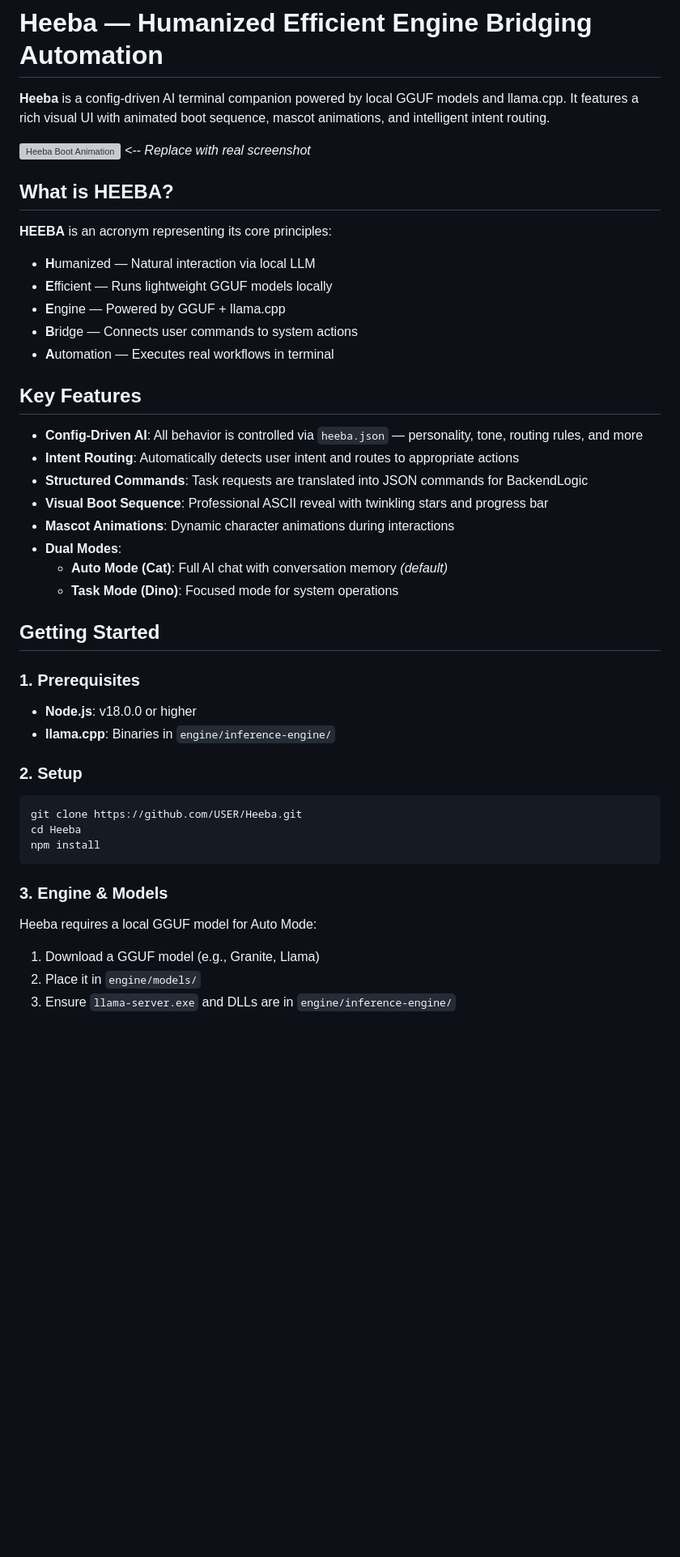
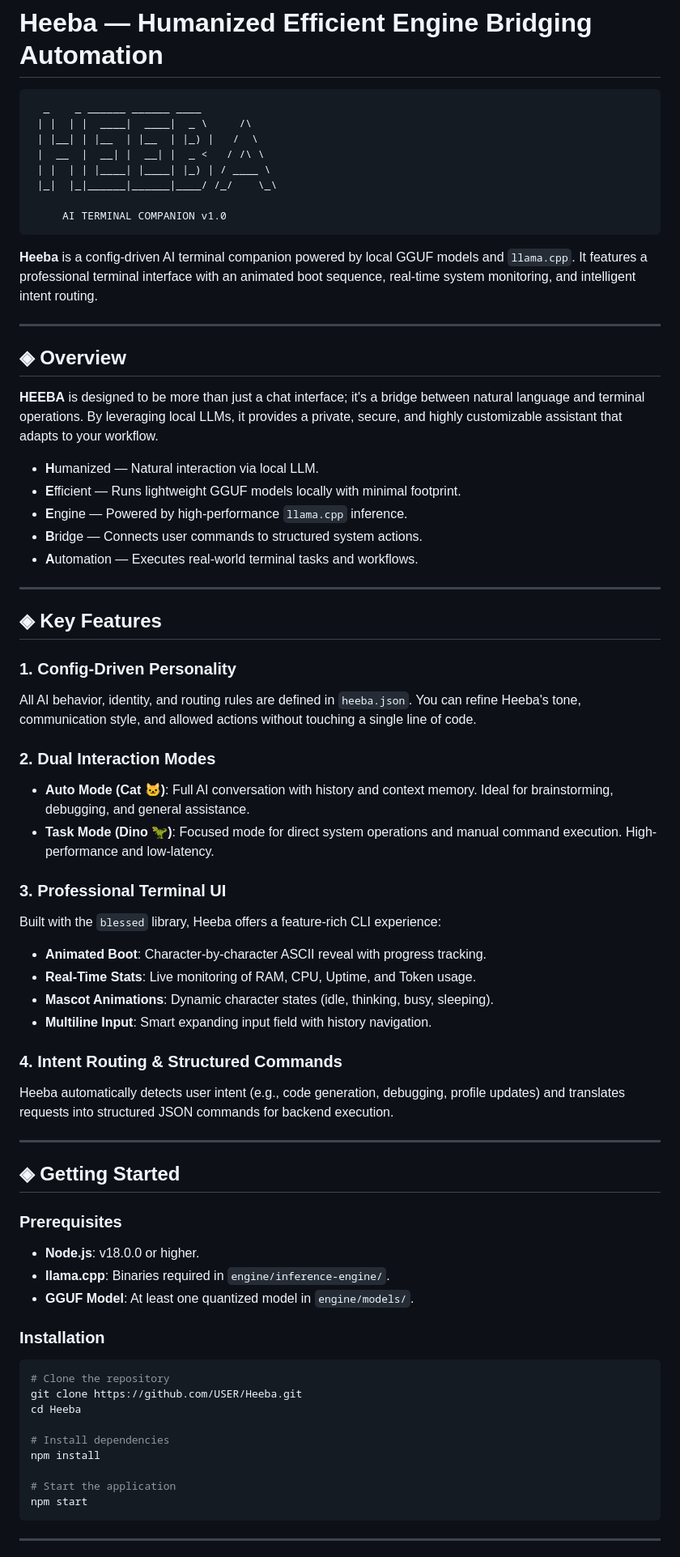
Before and after one commit to KavimugilRajasekar/Heeba, a Markdown page: README.md, the part around one of its changes. Shown at 81% size. Drawn GitHub-style; blank space fills up the shorter version; grey boxes are pictures that could not be loaded.

````diff
--- a/README.md
+++ b/README.md
@@ -1,46 +1,72 @@
 # Heeba — Humanized Efficient Engine Bridging Automation
 
-**Heeba** is a config-driven AI terminal companion powered by local GGUF models and llama.cpp. It features a rich visual UI with animated boot sequence, mascot animations, and intelligent intent routing.
+```text
+  _    _ ______ ______ ____
+ | |  | |  ____|  ____|  _ \     /\
+ | |__| | |__  | |__  | |_) |   /  \
+ |  __  |  __| |  __| |  _ <   / /\ \
+ | |  | | |____| |____| |_) | / ____ \
+ |_|  |_|______|______|____/ /_/    \_\
 
-![Heeba Boot Animation](https://via.placeholder.com/800x400.png?text=Heeba+Boot+Animation) *<-- Replace with real screenshot*
+     AI TERMINAL COMPANION v1.0
+```
 
-## What is HEEBA?
+**Heeba** is a config-driven AI terminal companion powered by local GGUF models and `llama.cpp`. It features a professional terminal interface with an animated boot sequence, real-time system monitoring, and intelligent intent routing.
 
-**HEEBA** is an acronym representing its core principles:
+---
 
-- **H**umanized — Natural interaction via local LLM
-- **E**fficient — Runs lightweight GGUF models locally
-- **E**ngine — Powered by GGUF + llama.cpp
-- **B**ridge — Connects user commands to system actions
-- **A**utomation — Executes real workflows in terminal
+## ◈ Overview
 
-## Key Features
+**HEEBA** is designed to be more than just a chat interface; it's a bridge between natural language and terminal operations. By leveraging local LLMs, it provides a private, secure, and highly customizable assistant that adapts to your workflow.
 
-- **Config-Driven AI**: All behavior is controlled via `heeba.json` — personality, tone, routing rules, and more
-- **Intent Routing**: Automatically detects user intent and routes to appropriate actions
-- **Structured Commands**: Task requests are translated into JSON commands for BackendLogic
-- **Visual Boot Sequence**: Professional ASCII reveal with twinkling stars and progress bar
-- **Mascot Animations**: Dynamic character animations during interactions
-- **Dual Modes**:
-  - **Auto Mode (Cat)**: Full AI chat with conversation memory *(default)*
-  - **Task Mode (Dino)**: Focused mode for system operations
+- **H**umanized — Natural interaction via local LLM.
+- **E**fficient — Runs lightweight GGUF models locally with minimal footprint.
+- **E**ngine — Powered by high-performance `llama.cpp` inference.
+- **B**ridge — Connects user commands to structured system actions.
+- **A**utomation — Executes real-world terminal tasks and workflows.
 
-## Getting Started
+---
 
-### 1. Prerequisites
-- **Node.js**: v18.0.0 or higher
-- **llama.cpp**: Binaries in `engine/inference-engine/`
+## ◈ Key Features
 
-### 2. Setup
-```bash
+### 1. Config-Driven Personality
+All AI behavior, identity, and routing rules are defined in `heeba.json`. You can refine Heeba's tone, communication style, and allowed actions without touching a single line of code.
+
+### 2. Dual Interaction Modes
+- **Auto Mode (Cat 🐱)**: Full AI conversation with history and context memory. Ideal for brainstorming, debugging, and general assistance.
+- **Task Mode (Dino 🦖)**: Focused mode for direct system operations and manual command execution. High-performance and low-latency.
+
+### 3. Professional Terminal UI
+Built with the `blessed` library, Heeba offers a feature-rich CLI experience:
+- **Animated Boot**: Character-by-character ASCII reveal with progress tracking.
+- **Real-Time Stats**: Live monitoring of RAM, CPU, Uptime, and Token usage.
+- **Mascot Animations**: Dynamic character states (idle, thinking, busy, sleeping).
+- **Multiline Input**: Smart expanding input field with history navigation.
+
+### 4. Intent Routing & Structured Commands
+Heeba automatically detects user intent (e.g., code generation, debugging, profile updates) and translates requests into structured JSON commands for backend execution.
+
+---
+
+## ◈ Getting Started
+
+### Prerequisites
+- **Node.js**: v18.0.0 or higher.
+- **llama.cpp**: Binaries required in `engine/inference-engine/`.
+- **GGUF Model**: At least one quantized model in `engine/models/`.
+
+### Installation
+```powershell
+# Clone the repository
 git clone https://github.com/USER/Heeba.git
 cd Heeba
+
+# Install dependencies
 npm install
+
+# Start the application
+npm start
 ```
 
-### 3. Engine & Models
-Heeba requires a local GGUF model for Auto Mode:
-1. Download a GGUF model (e.g., Granite, Llama)
-2. Place it in `engine/models/`
-3. Ensure `llama-server.exe` and DLLs are in `engine/inference-engine/`
+---
 
````
Also changed, not shown: other parts of README.md (+49 -45 lines).
